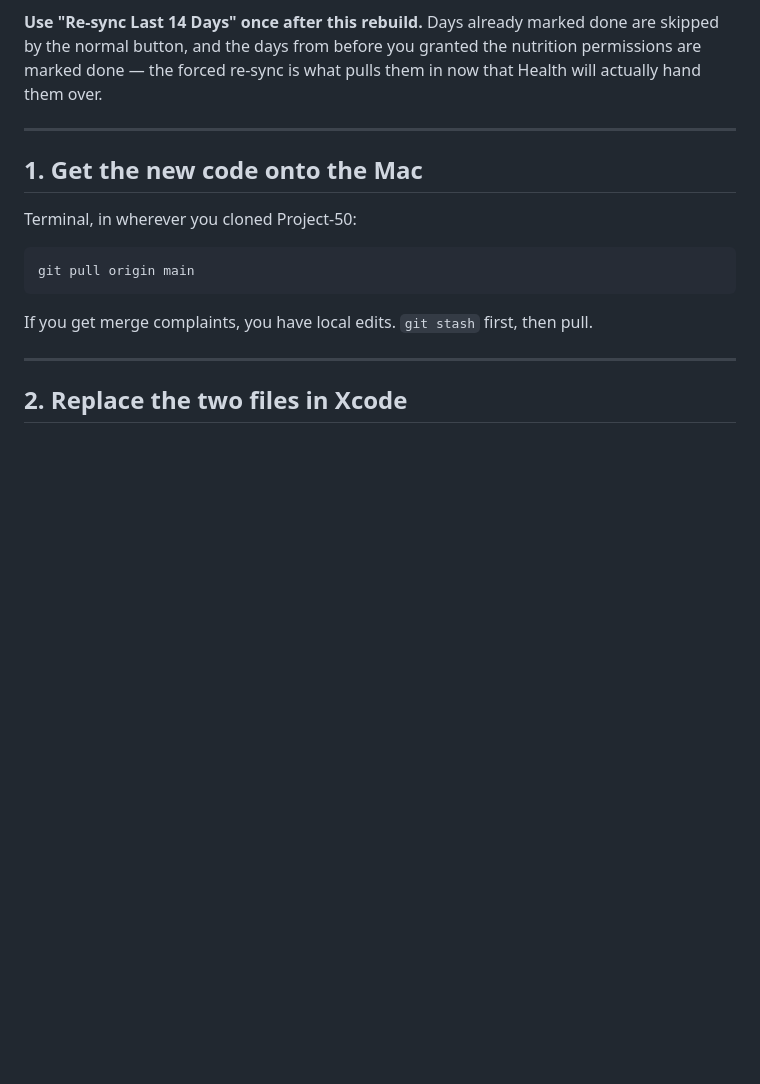
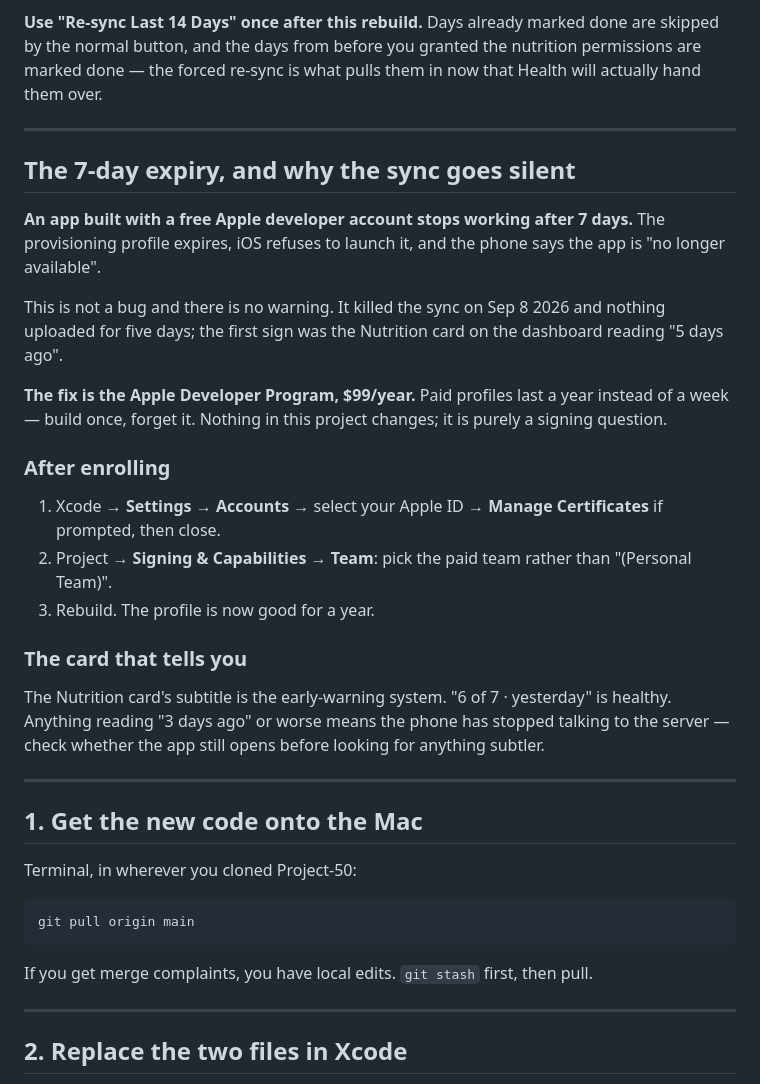
Before and after one commit to FunctionalCoreFitness/Project-50, a Markdown page: docs/xcode-rebuild.md, the part around the change. Rendered like a GitHub page; blank space fills up the shorter version.

Commit message:
Document the 7-day signing expiry that silently killed the sync
An app signed with a free Apple developer account stops launching after 7
days. That is what ended the sync on Sep 8 - not a code bug. Nothing
uploaded for five days and there was no warning; the only visible sign was
the Nutrition card reading '5 days ago', which is why that subtitle exists.

Records the paid-program fix he chose ($99/yr, year-long profiles), the
Xcode steps to switch teams after enrolling, and points at the freshness
line as the early warning to check first when data goes quiet.

Co-Authored-By: Claude Opus 5 <noreply@anthropic.com>
Claude-Session: https://claude.ai/code/session_01VhttPcbs9D3EA3sSJuxyct

```diff
--- a/docs/xcode-rebuild.md
+++ b/docs/xcode-rebuild.md
@@ -49,6 +49,37 @@ the next attempt retries that day instead of stepping over it.
 done are skipped by the normal button, and the days from before you granted
 the nutrition permissions are marked done — the forced re-sync is what pulls
 them in now that Health will actually hand them over.
+
+---
+
+## The 7-day expiry, and why the sync goes silent
+
+**An app built with a free Apple developer account stops working after 7
+days.** The provisioning profile expires, iOS refuses to launch it, and the
+phone says the app is "no longer available".
+
+This is not a bug and there is no warning. It killed the sync on Sep 8 2026
+and nothing uploaded for five days; the first sign was the Nutrition card on
+the dashboard reading "5 days ago".
+
+**The fix is the Apple Developer Program, $99/year.** Paid profiles last a
+year instead of a week — build once, forget it. Nothing in this project
+changes; it is purely a signing question.
+
+### After enrolling
+
+1. Xcode → **Settings** → **Accounts** → select your Apple ID → **Manage
+   Certificates** if prompted, then close.
+2. Project → **Signing & Capabilities** → **Team**: pick the paid team rather
+   than "(Personal Team)".
+3. Rebuild. The profile is now good for a year.
+
+### The card that tells you
+
+The Nutrition card's subtitle is the early-warning system. "6 of 7 ·
+yesterday" is healthy. Anything reading "3 days ago" or worse means the
+phone has stopped talking to the server — check whether the app still opens
+before looking for anything subtler.
 
 ---
 
```
